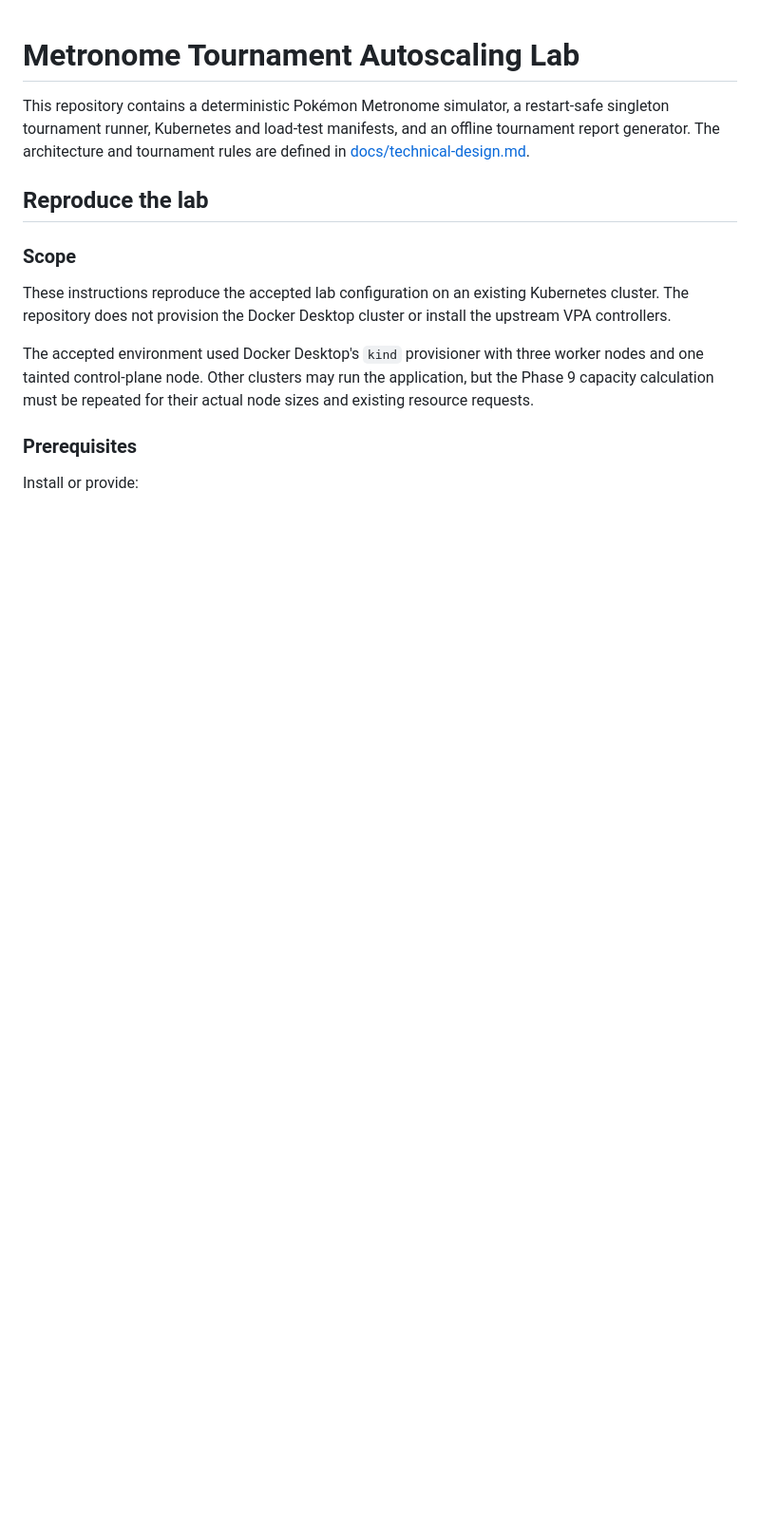
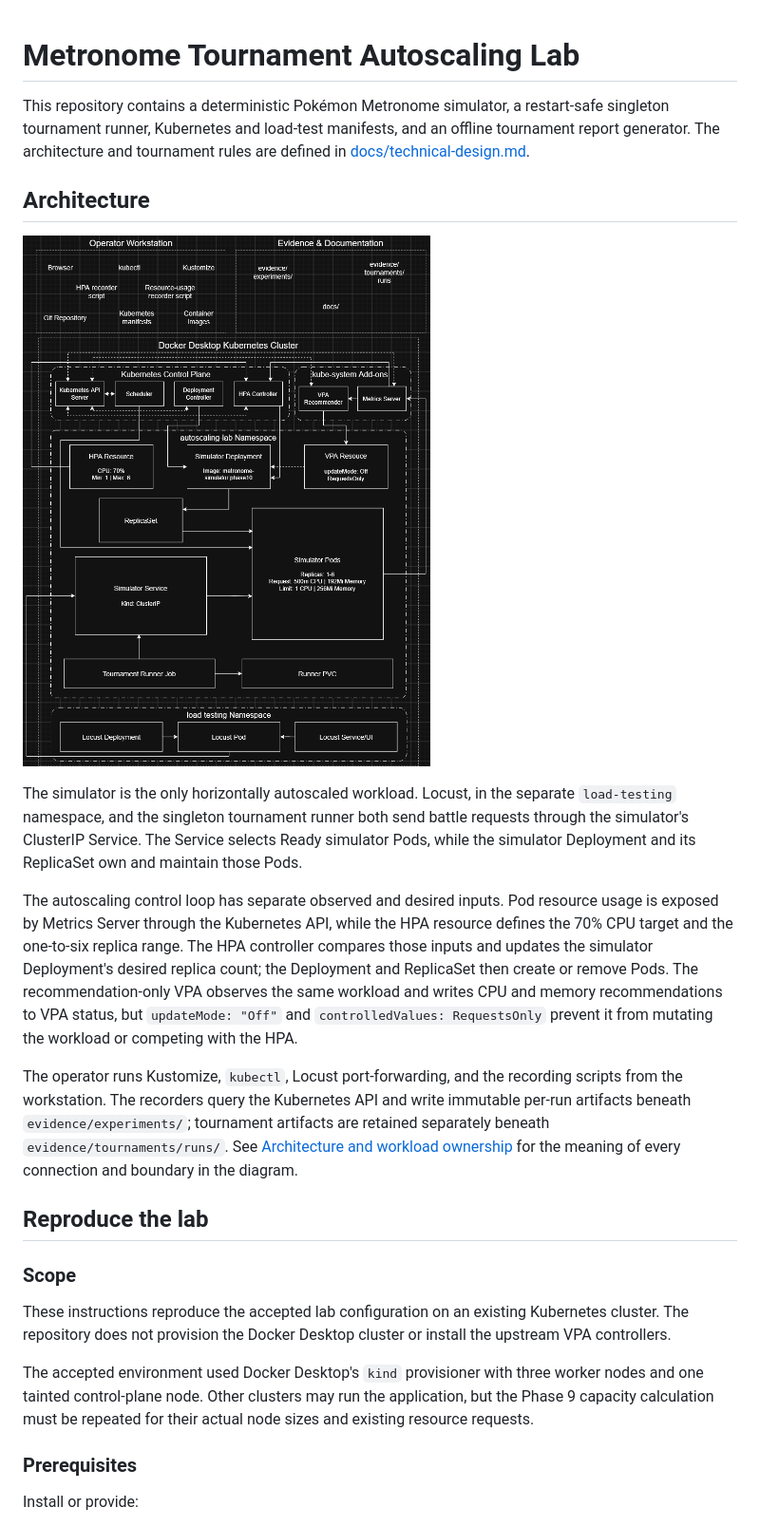
Before and after one commit to kirbytran12324/autoscaling-final-lab, a Markdown page: README.md, the part around the change. Shown at 95% size. Drawn GitHub-style; pictures changed too: docs/metronome-autoscaling-architecture.drawio.png (added); blank space fills up the shorter version.

Commit message:
docs(hpa): update README and technical design dowument with a proper diagram

```diff
--- a/README.md
+++ b/README.md
@@ -4,6 +4,34 @@ This repository contains a deterministic Pokémon Metronome simulator, a
 restart-safe singleton tournament runner, Kubernetes and load-test manifests,
 and an offline tournament report generator. The architecture and tournament
 rules are defined in [docs/technical-design.md](docs/technical-design.md).
+
+## Architecture
+
+![Metronome simulator Kubernetes architecture](docs/metronome-autoscaling-architecture.drawio.png)
+
+The simulator is the only horizontally autoscaled workload. Locust, in the
+separate `load-testing` namespace, and the singleton tournament runner both
+send battle requests through the simulator's ClusterIP Service. The Service
+selects Ready simulator Pods, while the simulator Deployment and its
+ReplicaSet own and maintain those Pods.
+
+The autoscaling control loop has separate observed and desired inputs. Pod
+resource usage is exposed by Metrics Server through the Kubernetes API, while
+the HPA resource defines the 70% CPU target and the one-to-six replica range.
+The HPA controller compares those inputs and updates the simulator
+Deployment's desired replica count; the Deployment and ReplicaSet then create
+or remove Pods. The recommendation-only VPA observes the same workload and
+writes CPU and memory recommendations to VPA status, but `updateMode: "Off"`
+and `controlledValues: RequestsOnly` prevent it from mutating the workload or
+competing with the HPA.
+
+The operator runs Kustomize, `kubectl`, Locust port-forwarding, and the
+recording scripts from the workstation. The recorders query the Kubernetes
+API and write immutable per-run artifacts beneath `evidence/experiments/`;
+tournament artifacts are retained separately beneath
+`evidence/tournaments/runs/`. See
+[Architecture and workload ownership](docs/technical-design.md#architecture-and-workload-ownership)
+for the meaning of every connection and boundary in the diagram.
 
 ## Reproduce the lab
 
```
Also changed, not shown: docs/technical-design.md (+71 -13 lines).
